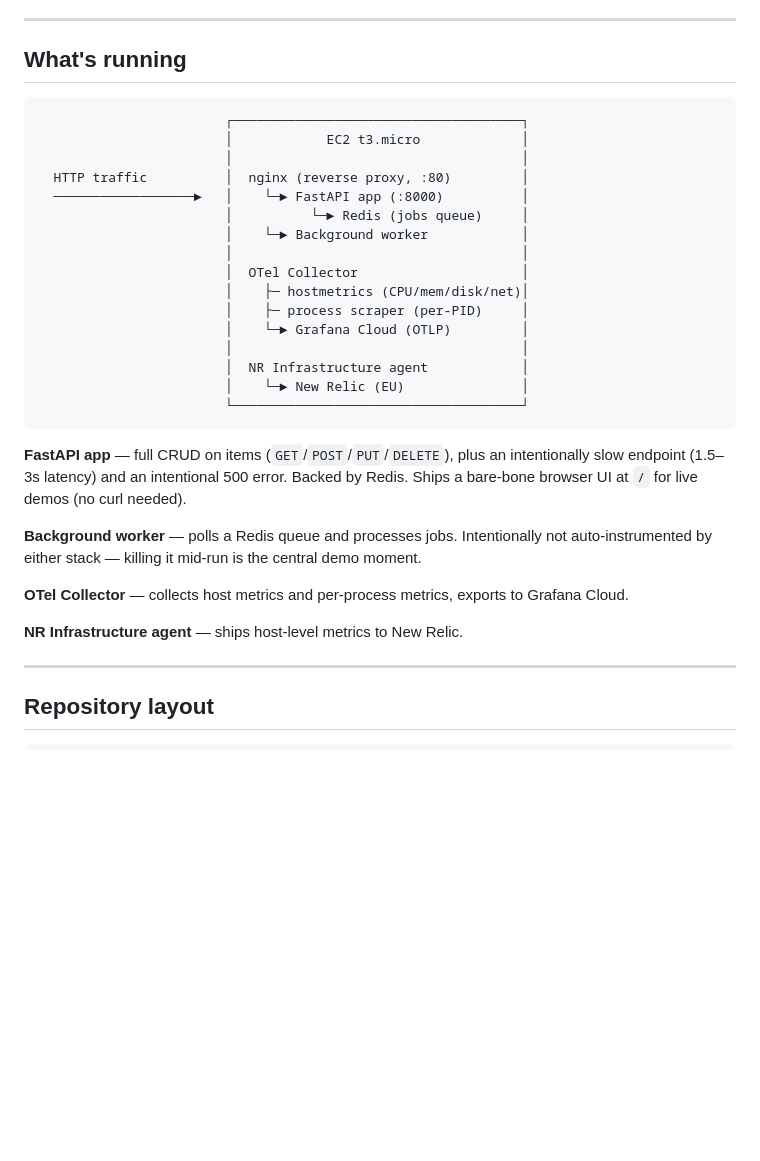
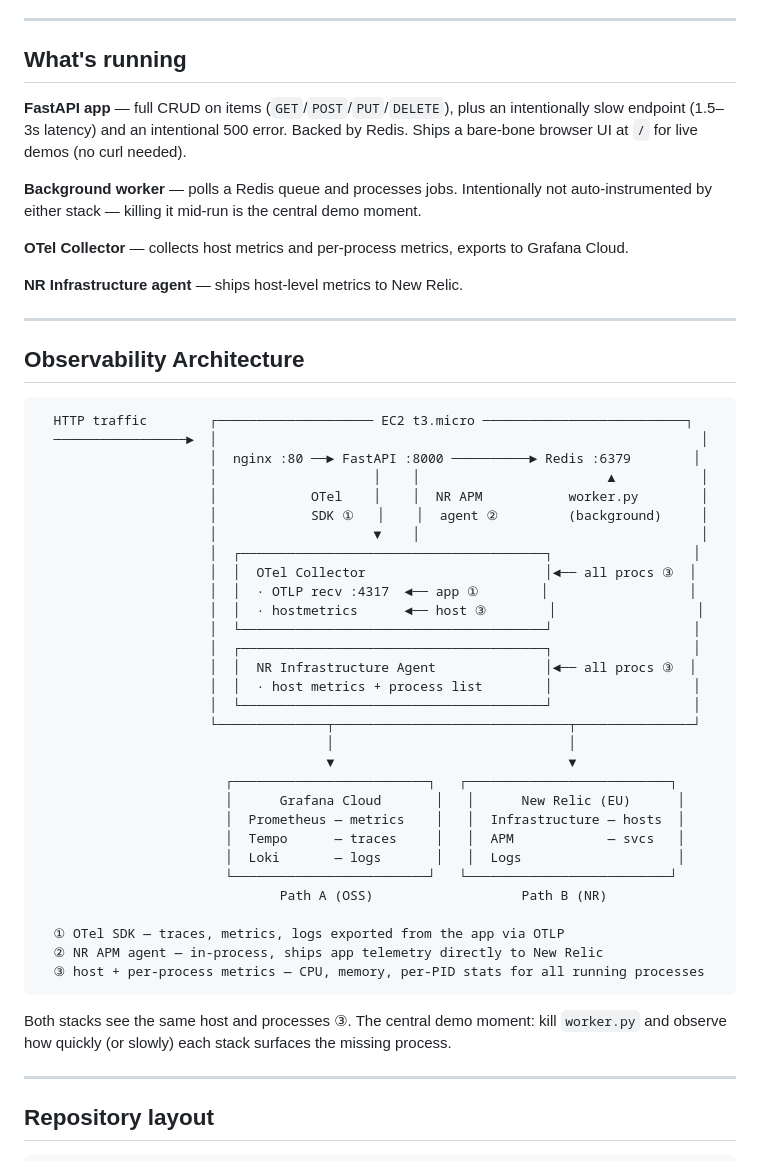
Before and after one commit to anirbanpx/NR-sandbox, a Markdown page: README.md, the part around the change. GitHub-like rendering; blank space fills up the shorter version.

Commit message:
Add observability architecture diagram to README
Replaces the basic component box with a data-flow diagram showing both
instrumentation paths — OTel SDK → Collector → Grafana Cloud (Path A)
and NR APM + Infra Agent → New Relic (Path B) — with annotated arrows
for app telemetry, in-process APM, and host/process metrics.

Co-Authored-By: Claude Sonnet 4.6 <noreply@anthropic.com>

````diff
--- a/README.md
+++ b/README.md
@@ -10,25 +10,6 @@ and what does it take to get there?
 
 ## What's running
 
-```
-                        ┌─────────────────────────────────────┐
-                        │            EC2 t3.micro             │
-                        │                                     │
-  HTTP traffic          │  nginx (reverse proxy, :80)         │
-  ──────────────────►   │    └─► FastAPI app (:8000)          │
-                        │          └─► Redis (jobs queue)     │
-                        │    └─► Background worker            │
-                        │                                     │
-                        │  OTel Collector                     │
-                        │    ├─ hostmetrics (CPU/mem/disk/net)│
-                        │    ├─ process scraper (per-PID)     │
-                        │    └─► Grafana Cloud (OTLP)         │
-                        │                                     │
-                        │  NR Infrastructure agent            │
-                        │    └─► New Relic (EU)               │
-                        └─────────────────────────────────────┘
-```
-
 **FastAPI app** — full CRUD on items (`GET`/`POST`/`PUT`/`DELETE`), plus an intentionally
 slow endpoint (1.5–3s latency) and an intentional 500 error. Backed by Redis. Ships a
 bare-bone browser UI at `/` for live demos (no curl needed).
@@ -39,6 +20,46 @@ auto-instrumented by either stack — killing it mid-run is the central demo mom
 **OTel Collector** — collects host metrics and per-process metrics, exports to Grafana Cloud.
 
 **NR Infrastructure agent** — ships host-level metrics to New Relic.
+
+---
+
+## Observability Architecture
+
+```
+  HTTP traffic        ┌──────────────────── EC2 t3.micro ──────────────────────────┐
+  ─────────────────►  │                                                              │
+                      │  nginx :80 ──► FastAPI :8000 ──────────► Redis :6379        │
+                      │                    │    │                        ▲           │
+                      │            OTel    │    │  NR APM           worker.py        │
+                      │            SDK ①   │    │  agent ②         (background)     │
+                      │                    ▼    │                                    │
+                      │  ┌───────────────────────────────────────┐                  │
+                      │  │  OTel Collector                       │◄── all procs ③  │
+                      │  │  · OTLP recv :4317  ◄── app ①        │                  │
+                      │  │  · hostmetrics      ◄── host ③        │                  │
+                      │  └───────────────────────────────────────┘                  │
+                      │  ┌───────────────────────────────────────┐                  │
+                      │  │  NR Infrastructure Agent              │◄── all procs ③  │
+                      │  │  · host metrics + process list        │                  │
+                      │  └───────────────────────────────────────┘                  │
+                      └──────────────┬──────────────────────────────┬───────────────┘
+                                     │                              │
+                                     ▼                              ▼
+                        ┌─────────────────────────┐   ┌──────────────────────────┐
+                        │      Grafana Cloud       │   │      New Relic (EU)      │
+                        │  Prometheus — metrics    │   │  Infrastructure — hosts  │
+                        │  Tempo      — traces     │   │  APM            — svcs   │
+                        │  Loki       — logs       │   │  Logs                    │
+                        └─────────────────────────┘   └──────────────────────────┘
+                               Path A (OSS)                   Path B (NR)
+
+  ① OTel SDK — traces, metrics, logs exported from the app via OTLP
+  ② NR APM agent — in-process, ships app telemetry directly to New Relic
+  ③ host + per-process metrics — CPU, memory, per-PID stats for all running processes
+```
+
+Both stacks see the same host and processes ③. The central demo moment: kill `worker.py`
+and observe how quickly (or slowly) each stack surfaces the missing process.
 
 ---
 
````
